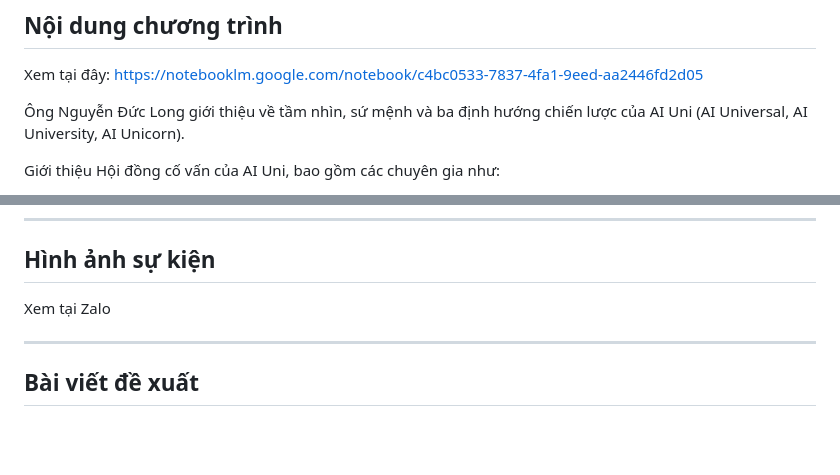
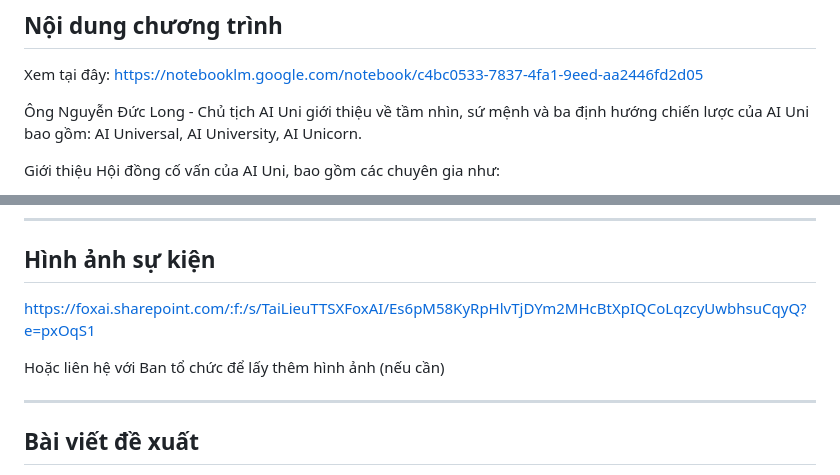
Before and after one commit to hoanglong8/FoxAI-Cong-viec-chung, a Markdown page: Marketing/FOXAI đồng hành cùng lễ ra mắt AIUni - Học viện Công nghệ AI Việt Nam.md, 2 parts joined by grey strips. Drawn GitHub-style; blank space fills up the shorter version.

```diff
--- a/Marketing/FOXAI đồng hành cùng lễ ra mắt AIUni - Học viện Công nghệ AI Việt Nam.md
+++ b/Marketing/FOXAI đồng hành cùng lễ ra mắt AIUni - Học viện Công nghệ AI Việt Nam.md
@@ -1,7 +1,7 @@
 ## Nội dung chương trình
 Xem tại đây: https://notebooklm.google.com/notebook/c4bc0533-7837-4fa1-9eed-aa2446fd2d05
 
-Ông Nguyễn Đức Long giới thiệu về tầm nhìn, sứ mệnh và ba định hướng chiến lược của AI Uni (AI Universal, AI University, AI Unicorn).
+Ông Nguyễn Đức Long - Chủ tịch AI Uni giới thiệu về tầm nhìn, sứ mệnh và ba định hướng chiến lược của AI Uni bao gồm: AI Universal, AI University, AI Unicorn.
 
 Giới thiệu Hội đồng cố vấn của AI Uni, bao gồm các chuyên gia như:
 - Tiến sĩ Trần Việt Hùng (Steam for Vietnam, AI for Vietnam),
@@ -23,7 +23,9 @@ Giới thiệu Hội đồng cố vấn của AI Uni, bao gồm các chuyên gia
 
 ---
 ## Hình ảnh sự kiện
-Xem tại Zalo
+https://foxai.sharepoint.com/:f:/s/TaiLieuTTSXFoxAI/Es6pM58KyRpHlvTjDYm2MHcBtXpIQCoLqzcyUwbhsuCqyQ?e=pxOqS1
+
+Hoặc liên hệ với Ban tổ chức để lấy thêm hình ảnh (nếu cần)
 
 ---
 ## Bài viết đề xuất
```
